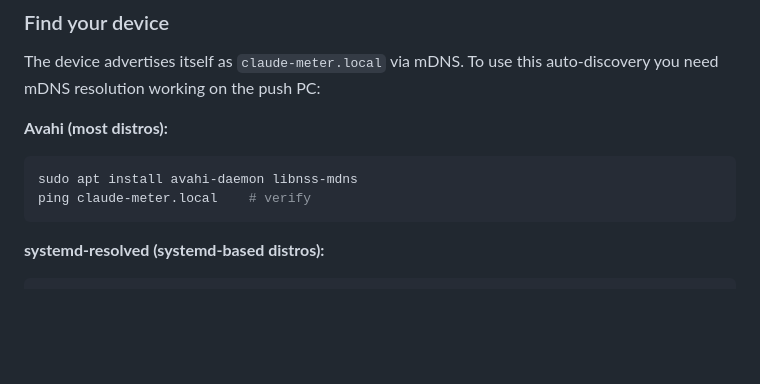
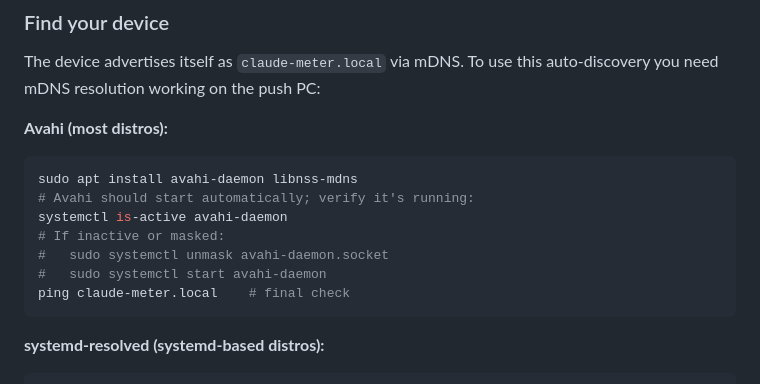
Before and after one commit to delacerda-mrd/Claude-Monitor-AiPi-Lite, a Markdown page: README.md, the part around the change. GitHub-like rendering; blank space fills up the shorter version.

Commit message:
docs: add avahi troubleshooting steps to README
- Check systemctl is-active avahi-daemon after install
- Show unmask/start commands for masked-socket edge case

Co-Authored-By: Claude <noreply@anthropic.com>

````diff
--- a/README.md
+++ b/README.md
@@ -33,7 +33,12 @@ The device advertises itself as `claude-meter.local` via mDNS. To use this auto-
 **Avahi (most distros):**
 ```bash
 sudo apt install avahi-daemon libnss-mdns
-ping claude-meter.local    # verify
+# Avahi should start automatically; verify it's running:
+systemctl is-active avahi-daemon
+# If inactive or masked:
+#   sudo systemctl unmask avahi-daemon.socket
+#   sudo systemctl start avahi-daemon
+ping claude-meter.local    # final check
 ```
 
 **systemd-resolved (systemd-based distros):**
````
